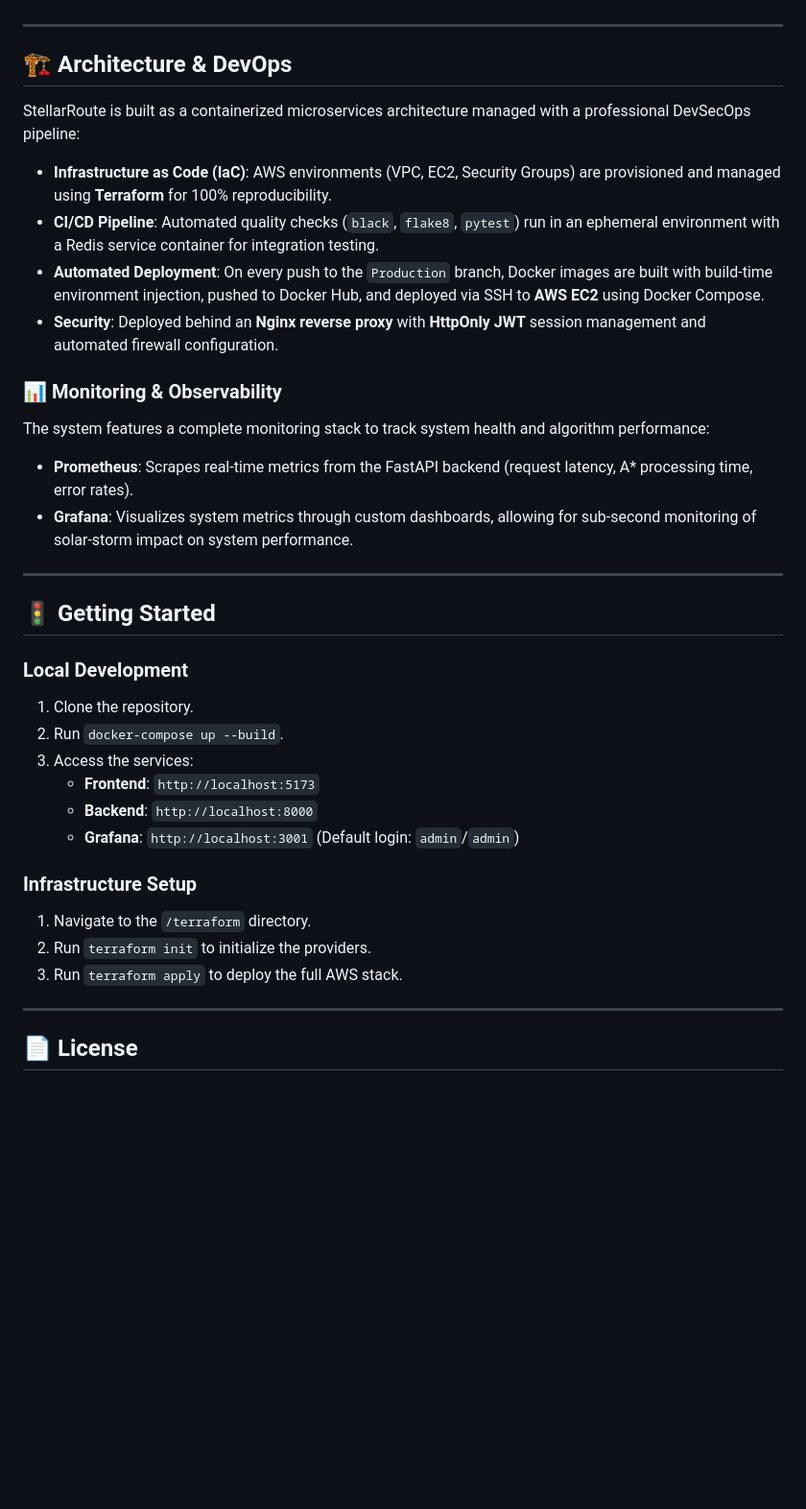
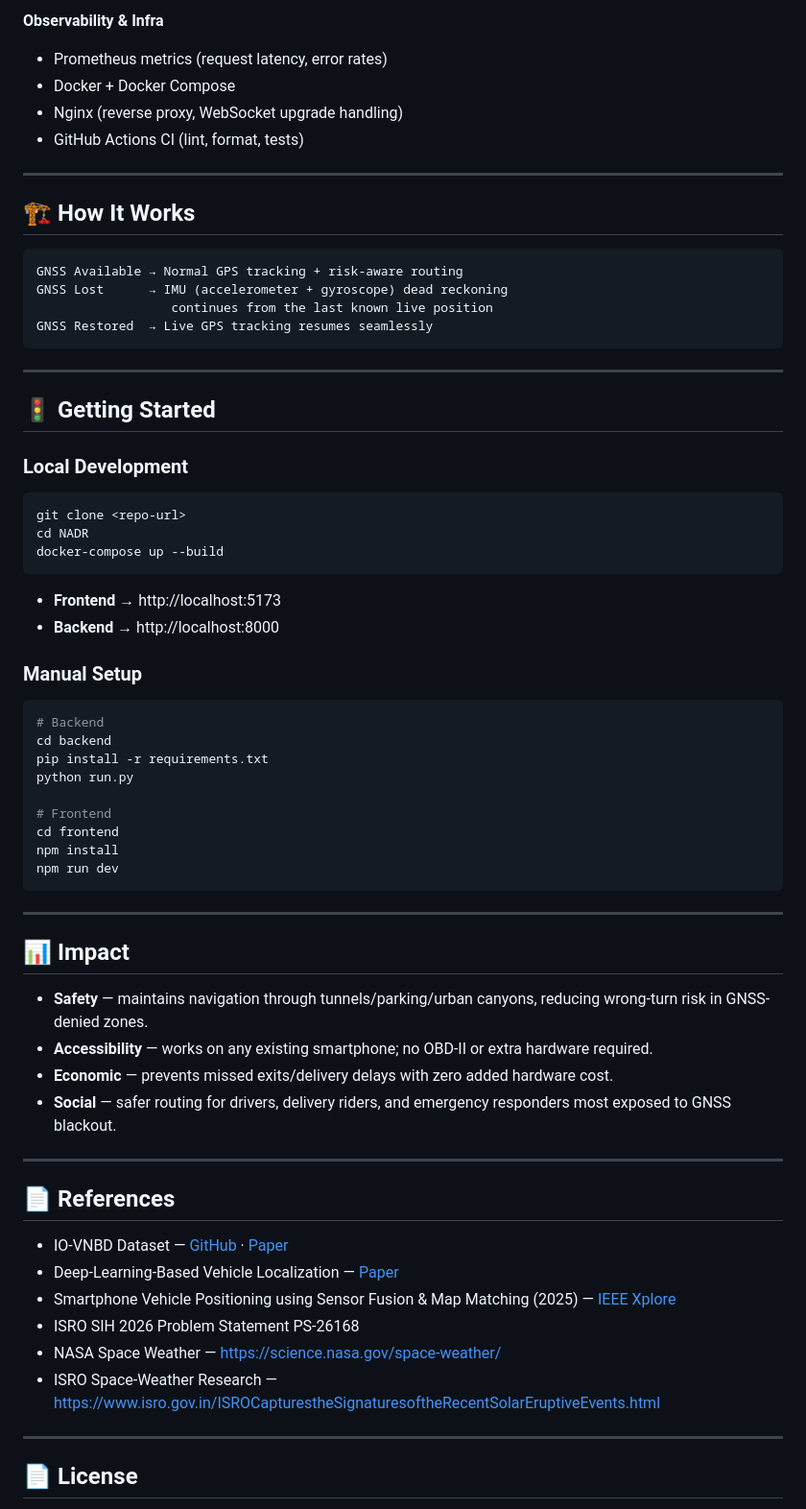
Before and after one commit to surajkb2005/NADR, a Markdown page: README.md, the part around one of its changes. Shown at 96% size. GitHub-like rendering; blank space fills up the shorter version.

````diff
--- a/README.md
+++ b/README.md
@@ -37,36 +62,66 @@ StellarRoute provides **three layers of protection**:
+**Observability & Infra**
+- Prometheus metrics (request latency, error rates)
+- Docker + Docker Compose
+- Nginx (reverse proxy, WebSocket upgrade handling)
+- GitHub Actions CI (lint, format, tests)
 
 ---
 
-## 🏗️ Architecture & DevOps
+## 🏗️ How It Works
 
-StellarRoute is built as a containerized microservices architecture managed with a professional DevSecOps pipeline:
-
-- **Infrastructure as Code (IaC)**: AWS environments (VPC, EC2, Security Groups) are provisioned and managed using **Terraform** for 100% reproducibility.
-- **CI/CD Pipeline**: Automated quality checks (`black`, `flake8`, `pytest`) run in an ephemeral environment with a Redis service container for integration testing.
-- **Automated Deployment**: On every push to the `Production` branch, Docker images are built with build-time environment injection, pushed to Docker Hub, and deployed via SSH to **AWS EC2** using Docker Compose.
-- **Security**: Deployed behind an **Nginx reverse proxy** with **HttpOnly JWT** session management and automated firewall configuration.
-
-### 📊 Monitoring & Observability
-The system features a complete monitoring stack to track system health and algorithm performance:
-- **Prometheus**: Scrapes real-time metrics from the FastAPI backend (request latency, A* processing time, error rates).
-- **Grafana**: Visualizes system metrics through custom dashboards, allowing for sub-second monitoring of solar-storm impact on system performance.
+```
+GNSS Available → Normal GPS tracking + risk-aware routing
+GNSS Lost      → IMU (accelerometer + gyroscope) dead reckoning
+                  continues from the last known live position
+GNSS Restored  → Live GPS tracking resumes seamlessly
+```
 
 ---
 
 ## 🚦 Getting Started
 
 ### Local Development
-1. Clone the repository.
-2. Run `docker-compose up --build`.
-3. Access the services:
-   - **Frontend**: `http://localhost:5173`
-   - **Backend**: `http://localhost:8000`
-   - **Grafana**: `http://localhost:3001` (Default login: `admin`/`admin`)
+```bash
+git clone <repo-url>
+cd NADR
+docker-compose up --build
+```
 
-### Infrastructure Setup
-1. Navigate to the `/terraform` directory.
-2. Run `terraform init` to initialize the providers.
-3. Run `terraform apply` to deploy the full AWS stack.
+- **Frontend** → http://localhost:5173
+- **Backend** → http://localhost:8000
+
+### Manual Setup
+```bash
+# Backend
+cd backend
+pip install -r requirements.txt
+python run.py
+
+# Frontend
+cd frontend
+npm install
+npm run dev
+```
+
+---
+
+## 📊 Impact
+
+- **Safety** — maintains navigation through tunnels/parking/urban canyons, reducing wrong-turn risk in GNSS-denied zones.
+- **Accessibility** — works on any existing smartphone; no OBD-II or extra hardware required.
+- **Economic** — prevents missed exits/delivery delays with zero added hardware cost.
+- **Social** — safer routing for drivers, delivery riders, and emergency responders most exposed to GNSS blackout.
+
+---
+
+## 📄 References
+
+- IO-VNBD Dataset — [GitHub](https://github.com/onyekpeu/IO-VNBD) · [Paper](https://doi.org/10.1016/j.dib.2021.106885)
+- Deep-Learning-Based Vehicle Localization — [Paper](https://doi.org/10.3390/app11031270)
+- Smartphone Vehicle Positioning using Sensor Fusion & Map Matching (2025) — [IEEE Xplore](https://ieeexplore.ieee.org/document/11031374)
+- ISRO SIH 2026 Problem Statement PS-26168
+- NASA Space Weather — https://science.nasa.gov/space-weather/
+- ISRO Space-Weather Research — https://www.isro.gov.in/ISROCapturestheSignaturesoftheRecentSolarEruptiveEvents.html
 
 ---
 
````
Also changed, not shown: other parts of README.md (+47 -22 lines).
